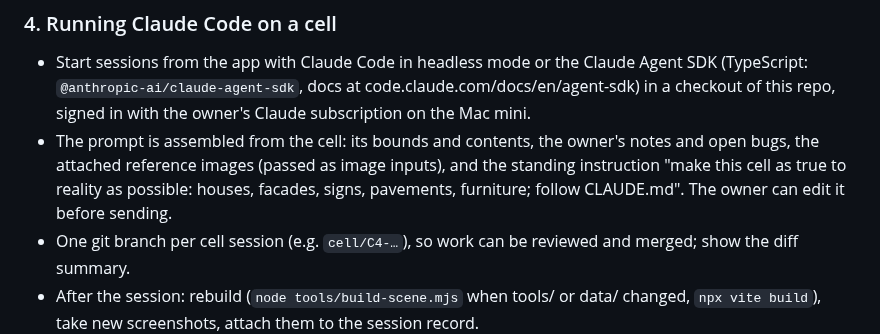
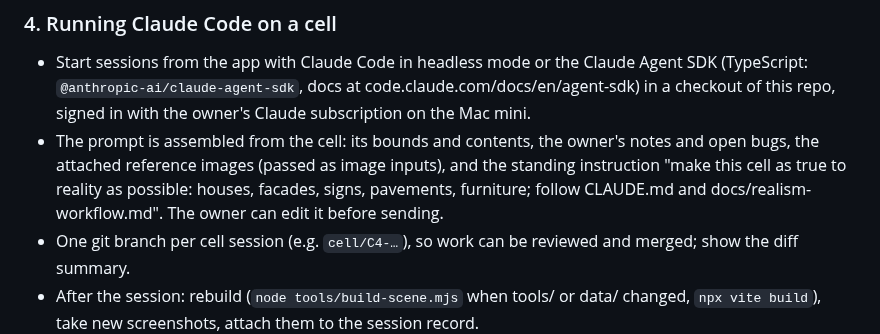
Before and after one commit to zemskekure/vinkothegame, a Markdown page: docs/grid-app.md, the part around the change. Rendered like a GitHub page.

```diff
--- a/docs/grid-app.md
+++ b/docs/grid-app.md
@@ -46,7 +46,7 @@ starts on login), simple to look at, and honest about state and cost.
   in with the owner's Claude subscription on the Mac mini.
 - The prompt is assembled from the cell: its bounds and contents, the owner's notes and open bugs, the attached
   reference images (passed as image inputs), and the standing instruction "make this cell as true to reality as
-  possible: houses, facades, signs, pavements, furniture; follow CLAUDE.md". The owner can edit it before sending.
+  possible: houses, facades, signs, pavements, furniture; follow CLAUDE.md and docs/realism-workflow.md". The owner can edit it before sending.
 - One git branch per cell session (e.g. `cell/C4-…`), so work can be reviewed and merged; show the diff summary.
 - After the session: rebuild (`node tools/build-scene.mjs` when tools/ or data/ changed, `npx vite build`), take
   new screenshots, attach them to the session record.
```
Also changed, not shown: CLAUDE.md (+2 -0 lines), docs/realism-workflow.md (added, +107 -0 lines).
